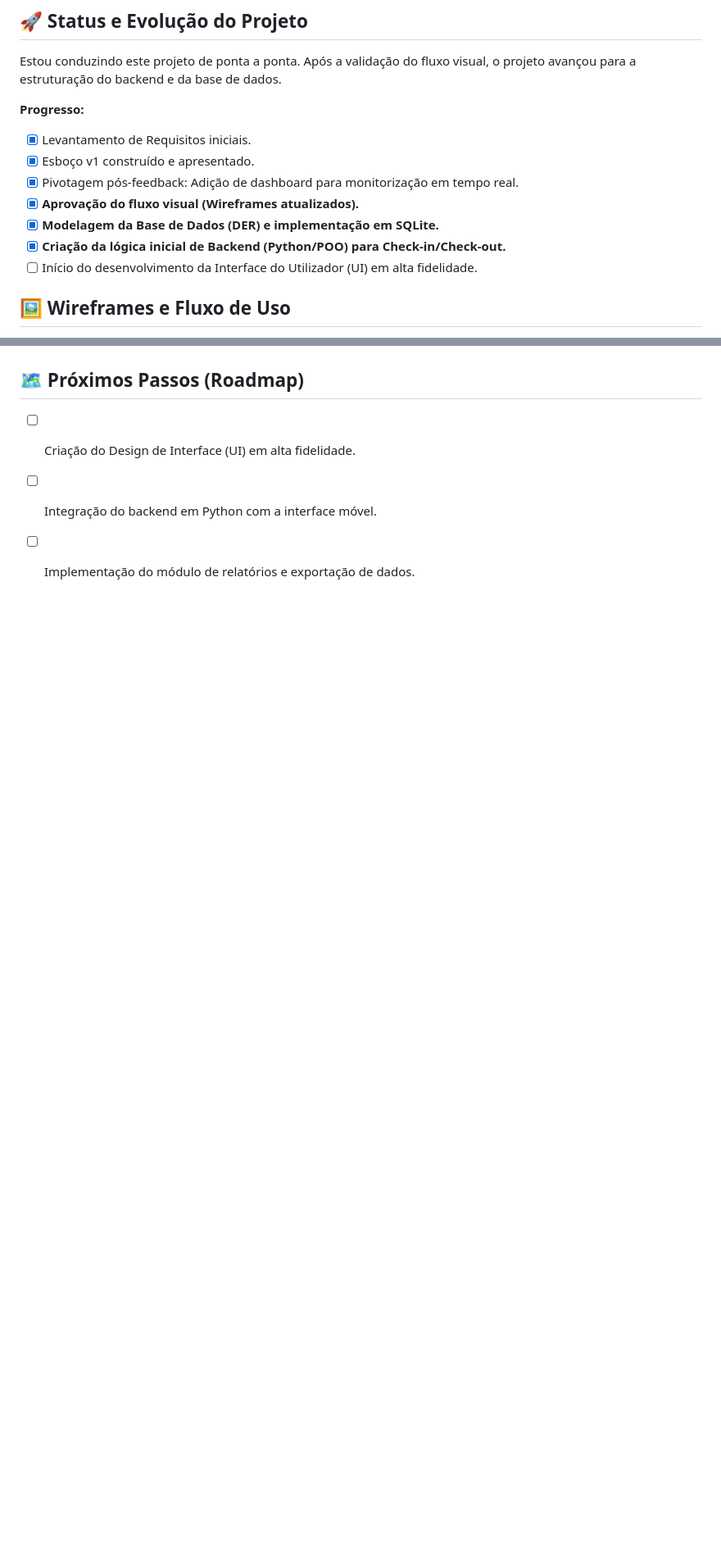
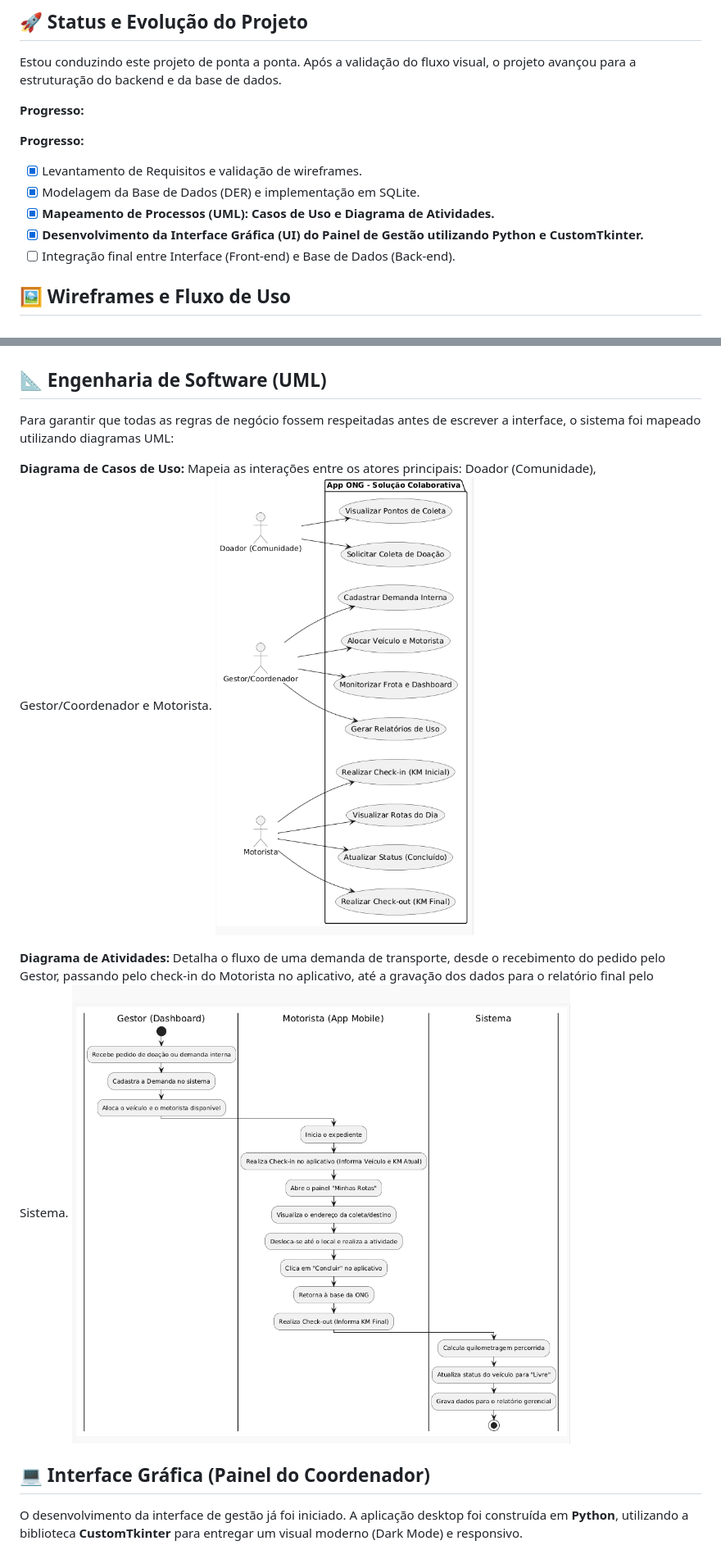
Before and after one commit to Ohlipeh/app-logistica-familia-feliz, a Markdown page: README.md, 2 parts joined by grey strips. Shown: that part at 82% size. Drawn GitHub-style; pictures changed too: assets/casos_de_uso.png (added), assets/diagrama_atividades.png (added); blank space fills up the shorter version.

Commit message:
Iniciando ctk para interface.

```diff
--- a/README.md
+++ b/README.md
@@ -15,13 +15,13 @@ Estou conduzindo este projeto de ponta a ponta. Após a validação do fluxo vis
 
 **Progresso:**
 
-- [x] Levantamento de Requisitos iniciais.
-- [x] Esboço v1 construído e apresentado.
-- [x] Pivotagem pós-feedback: Adição de dashboard para monitorização em tempo real.
-- [x] **Aprovação do fluxo visual (Wireframes atualizados).**
-- [x] **Modelagem da Base de Dados (DER) e implementação em SQLite.**
-- [x] **Criação da lógica inicial de Backend (Python/POO) para Check-in/Check-out.**
-- [ ] Início do desenvolvimento da Interface do Utilizador (UI) em alta fidelidade.
+**Progresso:**
+
+- [x] Levantamento de Requisitos e validação de wireframes.
+- [x] Modelagem da Base de Dados (DER) e implementação em SQLite.
+- [x] **Mapeamento de Processos (UML): Casos de Uso e Diagrama de Atividades.**
+- [x] **Desenvolvimento da Interface Gráfica (UI) do Painel de Gestão utilizando Python e CustomTkinter.**
+- [ ] Integração final entre Interface (Front-end) e Base de Dados (Back-end).
 
 ## 🖼️ Wireframes e Fluxo de Uso
 
@@ -43,8 +43,19 @@ Abaixo encontra-se o fluxo de baixa/média fidelidade aprovado para garantir a m
 
 ![Fluxo Atualizado](./assets/fluxo_v2.png)
 
-## 🗺️ Próximos Passos (Roadmap)
+## 📐 Engenharia de Software (UML)
 
-- [ ] Criação do Design de Interface (UI) em alta fidelidade.
-- [ ] Integração do backend em Python com a interface móvel.
-- [ ] Implementação do módulo de relatórios e exportação de dados.
+Para garantir que todas as regras de negócio fossem respeitadas antes de escrever a interface, o sistema foi mapeado utilizando diagramas UML:
+
+**Diagrama de Casos de Uso:**
+Mapeia as interações entre os atores principais: Doador (Comunidade), Gestor/Coordenador e Motorista.
+![Casos de Uso](./assets/casos_de_uso.png)
+
+**Diagrama de Atividades:**
+Detalha o fluxo de uma demanda de transporte, desde o recebimento do pedido pelo Gestor, passando pelo check-in do Motorista no aplicativo, até a gravação dos dados para o relatório final pelo Sistema.
+![Diagrama de Atividades](./assets/diagrama_atividades.png)
+
+## 💻 Interface Gráfica (Painel do Coordenador)
+
+O desenvolvimento da interface de gestão já foi iniciado. A aplicação desktop foi construída em **Python**, utilizando a biblioteca **CustomTkinter** para entregar um visual moderno (Dark Mode) e responsivo.
+
```
Also changed, not shown: other parts of README.md (+8 -0 lines), assets/dashboard_ui.png (added), 4 other files.
